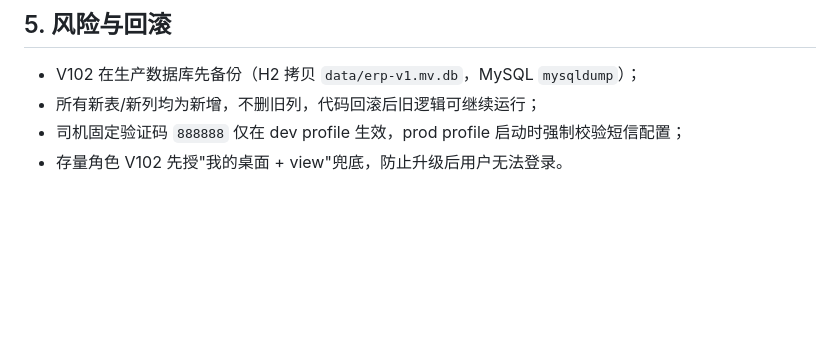
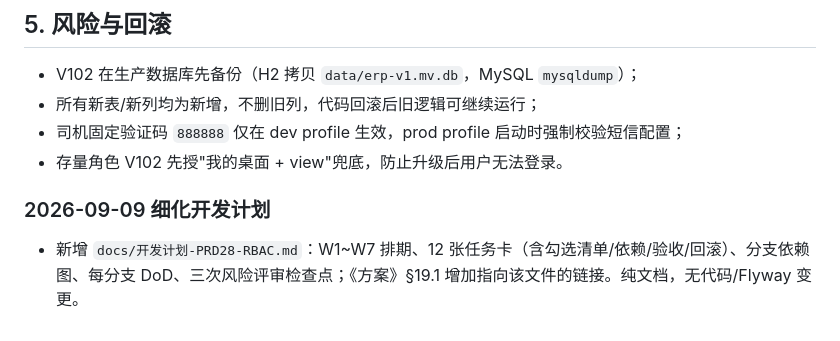
Before and after one commit to csflyinfo/csERP, a Markdown page: docs/优化记录-PRD28-RBAC.md, the part around the change. Drawn GitHub-style; blank space fills up the shorter version.

Commit message:
docs(system): PRD-28 细化开发计划——12张任务卡/按周排期/DoD（无代码变更）
Co-Authored-By: Claude Code <noreply@anthropic.com>

```diff
--- a/docs/优化记录-PRD28-RBAC.md
+++ b/docs/优化记录-PRD28-RBAC.md
@@ -62,3 +62,7 @@
 - 所有新表/新列均为新增，不删旧列，代码回滚后旧逻辑可继续运行；
 - 司机固定验证码 `888888` 仅在 dev profile 生效，prod profile 启动时强制校验短信配置；
 - 存量角色 V102 先授"我的桌面 + view"兜底，防止升级后用户无法登录。
+
+### 2026-09-09 细化开发计划
+
+- 新增 `docs/开发计划-PRD28-RBAC.md`：W1~W7 排期、12 张任务卡（含勾选清单/依赖/验收/回滚）、分支依赖图、每分支 DoD、三次风险评审检查点；《方案》§19.1 增加指向该文件的链接。纯文档，无代码/Flyway 变更。
```
Also changed, not shown: docs/开发计划-PRD28-RBAC.md (added, +215 -0 lines), docs/系统用户及权限管理方案.md (+2 -0 lines).
